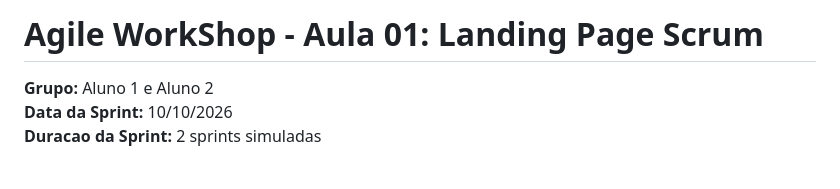
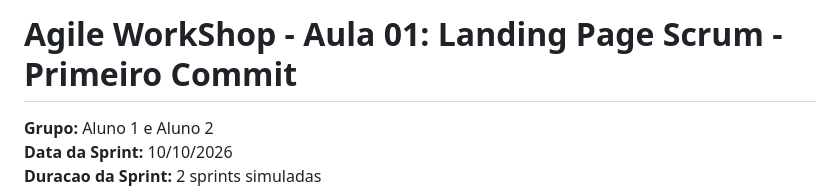
Before and after one commit to 366244jvpaulino/AGILE-WORK-HOP, a Markdown page: README.md, the part around the change. Drawn GitHub-style; blank space fills up the shorter version.

Commit message:
Primeiro Commit

```diff
--- a/README.md
+++ b/README.md
@@ -1,4 +1,4 @@
-# Agile WorkShop - Aula 01: Landing Page Scrum
+# Agile WorkShop - Aula 01: Landing Page Scrum - Primeiro Commit
 
 **Grupo:** Aluno 1 e Aluno 2
 **Data da Sprint:** 10/10/2026
```
